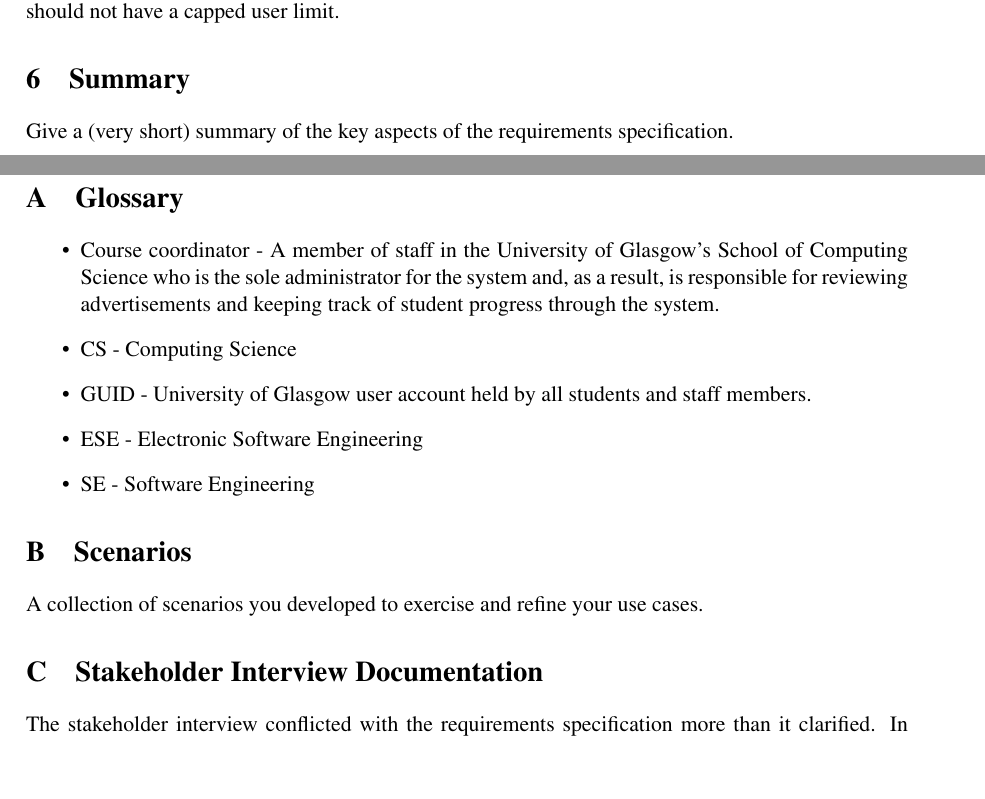
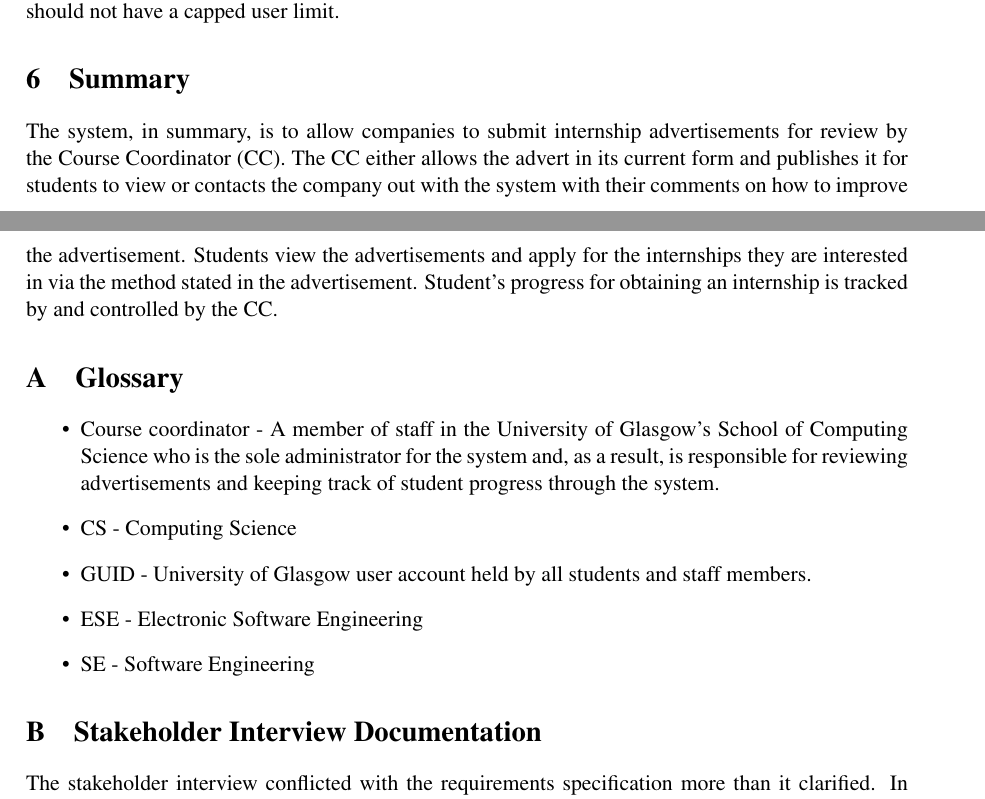
Before and after one commit to TeamW/Deliverable-3, a LaTeX document (d3.tex): two parts of pages 8 and 9 of 10, joined at a grey line, cut so that both start at the same text, the shorter picture padded with empty space. Compiled offline with pdfLaTeX.

Commit message:
Adds summary

```diff
--- a/d3.tex
+++ b/d3.tex
@@ -271,8 +271,14 @@
 
 \section{Summary}
 
-Give a (very short) summary of the key aspects of the requirements
-specification.
+The system, in summary, is to allow companies to submit internship
+advertisements for review by the Course Coordinator (CC). The CC either
+allows the advert in its current form and publishes it for students to view
+or contacts the company out with the system with their comments on how to
+improve the advertisement. Students view the advertisements and apply for
+the internships they are interested in via the method stated in the
+advertisement. Student's progress for obtaining an internship is tracked by
+and controlled by the CC.
 
 %%%%%%%%%%%%%%%%%%%%%%%%%%%%%%%%%%%%%%%%%%%%%%%%%%%%%%%%%%%%%%%%%%%%%%%%%%%%%%
 
@@ -298,10 +304,10 @@
 
 \end{itemize}
 
-\section{Scenarios}
+%\section{Scenarios}
 
-A collection of scenarios you developed to exercise and refine your
-use cases.
+%A collection of scenarios you developed to exercise and refine your
+%use cases.
 
 \section{Stakeholder Interview Documentation}
 
```
